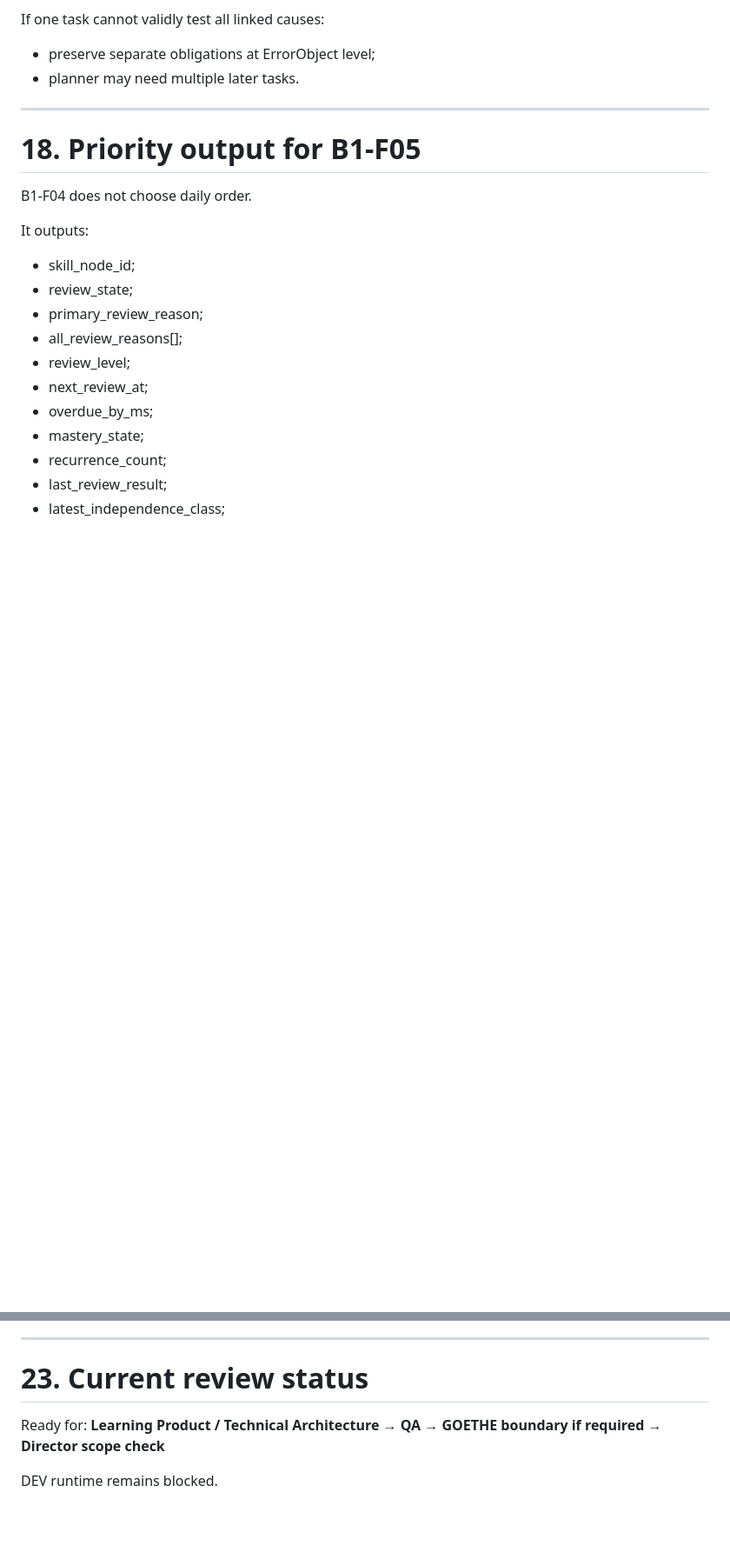
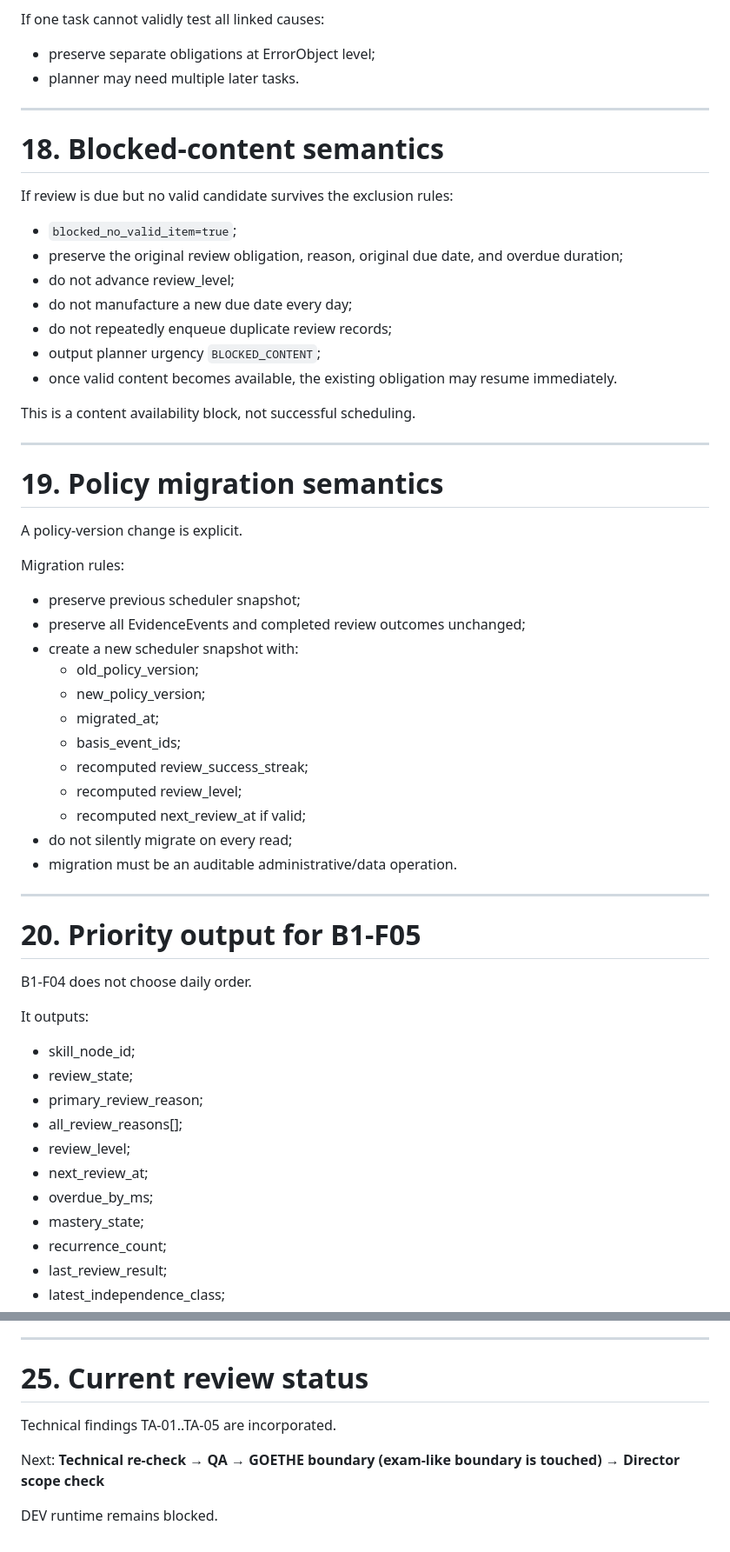
Before and after one commit to chistocrym-wq/otto-b1-trainer, a Markdown page: docs/phase-1/B1-F04-review-scheduler.md, 2 parts joined by grey strips. Shown at 87% size. Rendered like a GitHub page; blank space fills up the shorter version.

Commit message:
Address B1-F04 technical architecture review

```diff
--- a/docs/phase-1/B1-F04-review-scheduler.md
+++ b/docs/phase-1/B1-F04-review-scheduler.md
@@ -484,7 +515,43 @@ If one task cannot validly test all linked causes:
 
 ---
 
-# 18. Priority output for B1-F05
+# 18. Blocked-content semantics
+
+If review is due but no valid candidate survives the exclusion rules:
+
+- `blocked_no_valid_item=true`;
+- preserve the original review obligation, reason, original due date, and overdue duration;
+- do not advance review_level;
+- do not manufacture a new due date every day;
+- do not repeatedly enqueue duplicate review records;
+- output planner urgency `BLOCKED_CONTENT`;
+- once valid content becomes available, the existing obligation may resume immediately.
+
+This is a content availability block, not successful scheduling.
+
+---
+
+# 19. Policy migration semantics
+
+A policy-version change is explicit.
+
+Migration rules:
+- preserve previous scheduler snapshot;
+- preserve all EvidenceEvents and completed review outcomes unchanged;
+- create a new scheduler snapshot with:
+  - old_policy_version;
+  - new_policy_version;
+  - migrated_at;
+  - basis_event_ids;
+  - recomputed review_success_streak;
+  - recomputed review_level;
+  - recomputed next_review_at if valid;
+- do not silently migrate on every read;
+- migration must be an auditable administrative/data operation.
+
+---
+
+# 20. Priority output for B1-F05
 
 B1-F04 does not choose daily order.
 
@@ -632,9 +699,11 @@ Does not advance level; follow-up due +1 day after instructional follow-up.
 
 ---
 
-# 23. Current review status
+# 25. Current review status
 
-Ready for:
-**Learning Product / Technical Architecture → QA → GOETHE boundary if required → Director scope check**
+Technical findings TA-01..TA-05 are incorporated.
+
+Next:
+**Technical re-check → QA → GOETHE boundary (exam-like boundary is touched) → Director scope check**
 
 DEV runtime remains blocked.
```
Also changed, not shown: other parts of docs/phase-1/B1-F04-review-scheduler.md (+47 -16 lines).
